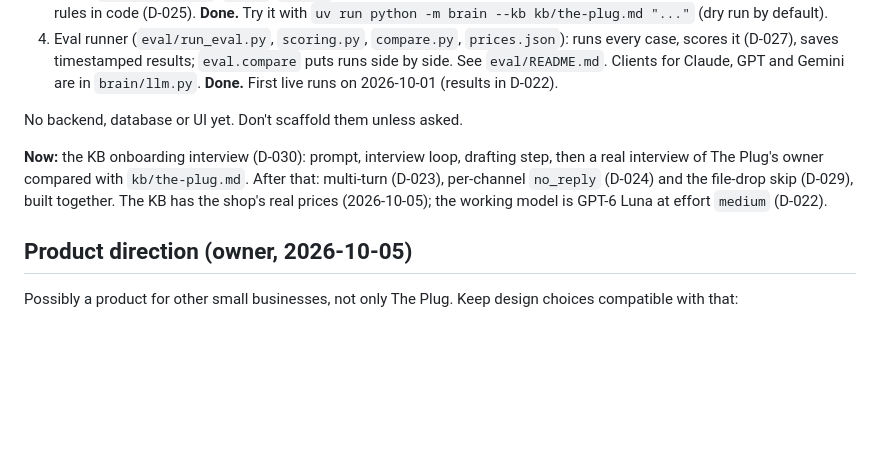
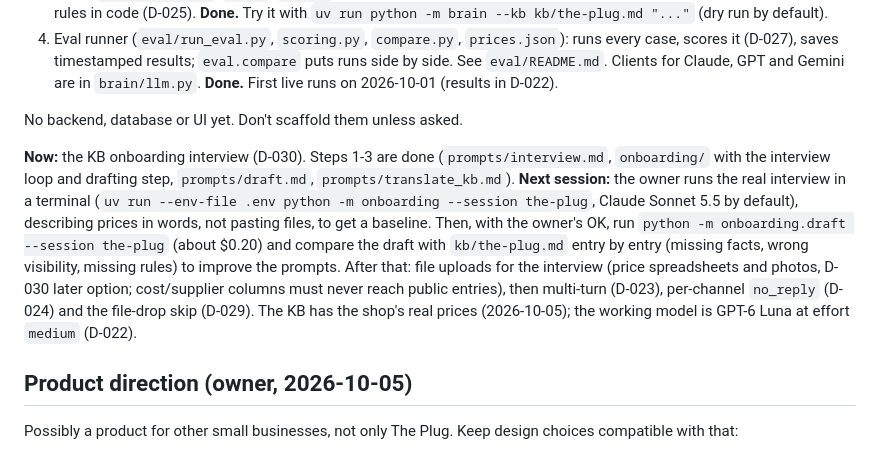
Before and after one commit to zeinsaid/Shop-Assistant, a Markdown page: CLAUDE.md, the part around the change. GitHub-like rendering; blank space fills up the shorter version.

Commit message:
Note the plan for the next session in CLAUDE.md
Co-Authored-By: Claude Opus 5.5 <noreply@anthropic.com>

```diff
--- a/CLAUDE.md
+++ b/CLAUDE.md
@@ -21,7 +21,7 @@ An AI receptionist for small businesses. It answers customer questions from an o
 
 No backend, database or UI yet. Don't scaffold them unless asked.
 
-**Now:** the KB onboarding interview (D-030): prompt, interview loop, drafting step, then a real interview of The Plug's owner compared with `kb/the-plug.md`. After that: multi-turn (D-023), per-channel `no_reply` (D-024) and the file-drop skip (D-029), built together. The KB has the shop's real prices (2026-10-05); the working model is GPT-6 Luna at effort `medium` (D-022).
+**Now:** the KB onboarding interview (D-030). Steps 1-3 are done (`prompts/interview.md`, `onboarding/` with the interview loop and drafting step, `prompts/draft.md`, `prompts/translate_kb.md`). **Next session:** the owner runs the real interview in a terminal (`uv run --env-file .env python -m onboarding --session the-plug`, Claude Sonnet 5.5 by default), describing prices in words, not pasting files, to get a baseline. Then, with the owner's OK, run `python -m onboarding.draft --session the-plug` (about $0.20) and compare the draft with `kb/the-plug.md` entry by entry (missing facts, wrong visibility, missing rules) to improve the prompts. After that: file uploads for the interview (price spreadsheets and photos, D-030 later option; cost/supplier columns must never reach public entries), then multi-turn (D-023), per-channel `no_reply` (D-024) and the file-drop skip (D-029). The KB has the shop's real prices (2026-10-05); the working model is GPT-6 Luna at effort `medium` (D-022).
 
 ## Product direction (owner, 2026-10-05)
 
```
